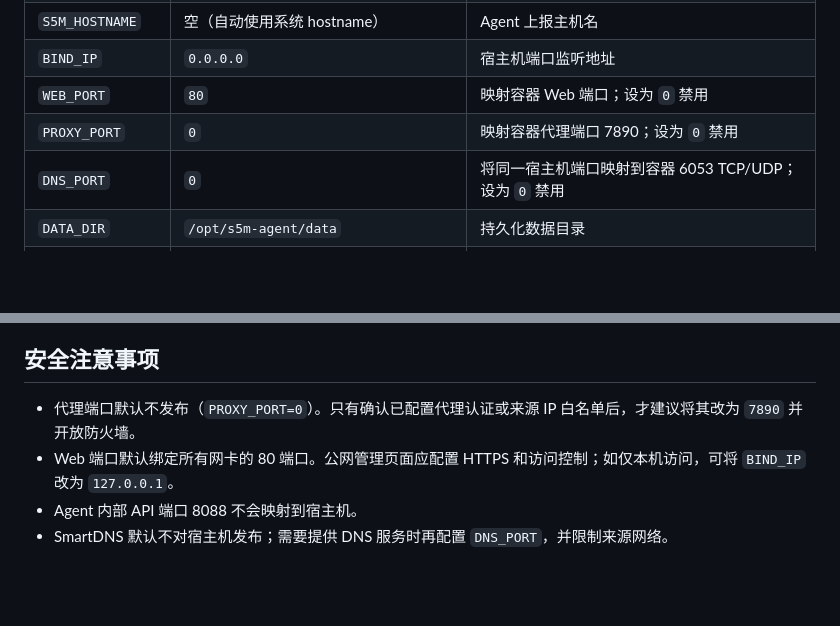
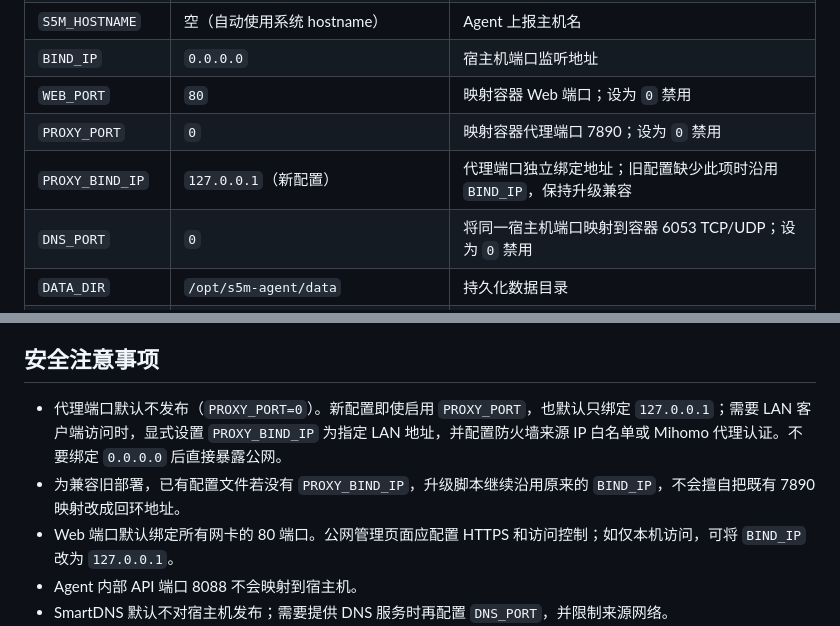
Before and after one commit to Tony855/S5M-Agent-SmartDNS, a Markdown page: docs/AGENT-DEPLOYMENT.md, 2 parts joined by grey strips. Rendered like a GitHub page; blank space fills up the shorter version.

Commit message:
document loopback-only default for published proxy port

```diff
--- a/docs/AGENT-DEPLOYMENT.md
+++ b/docs/AGENT-DEPLOYMENT.md
@@ -22,6 +22,7 @@ chmod 0755 /usr/local/sbin/s5m-agent-deploy
 | `BIND_IP` | `0.0.0.0` | 宿主机端口监听地址 |
 | `WEB_PORT` | `80` | 映射容器 Web 端口；设为 `0` 禁用 |
 | `PROXY_PORT` | `0` | 映射容器代理端口 7890；设为 `0` 禁用 |
+| `PROXY_BIND_IP` | `127.0.0.1`（新配置） | 代理端口独立绑定地址；旧配置缺少此项时沿用 `BIND_IP`，保持升级兼容 |
 | `DNS_PORT` | `0` | 将同一宿主机端口映射到容器 6053 TCP/UDP；设为 `0` 禁用 |
 | `DATA_DIR` | `/opt/s5m-agent/data` | 持久化数据目录 |
 | `RESTART_POLICY` | `unless-stopped` | Docker 重启策略 |
@@ -48,7 +49,8 @@ EXTRA_ENV_FILE="/etc/s5m-agent-smartdns.env"
 
 ## 安全注意事项
 
-- 代理端口默认不发布（`PROXY_PORT=0`）。只有确认已配置代理认证或来源 IP 白名单后，才建议将其改为 `7890` 并开放防火墙。
+- 代理端口默认不发布（`PROXY_PORT=0`）。新配置即使启用 `PROXY_PORT`，也默认只绑定 `127.0.0.1`；需要 LAN 客户端访问时，显式设置 `PROXY_BIND_IP` 为指定 LAN 地址，并配置防火墙来源 IP 白名单或 Mihomo 代理认证。不要绑定 `0.0.0.0` 后直接暴露公网。
+- 为兼容旧部署，已有配置文件若没有 `PROXY_BIND_IP`，升级脚本继续沿用原来的 `BIND_IP`，不会擅自把既有 7890 映射改成回环地址。
 - Web 端口默认绑定所有网卡的 80 端口。公网管理页面应配置 HTTPS 和访问控制；如仅本机访问，可将 `BIND_IP` 改为 `127.0.0.1`。
 - Agent 内部 API 端口 8088 不会映射到宿主机。
 - SmartDNS 默认不对宿主机发布；需要提供 DNS 服务时再配置 `DNS_PORT`，并限制来源网络。
```
